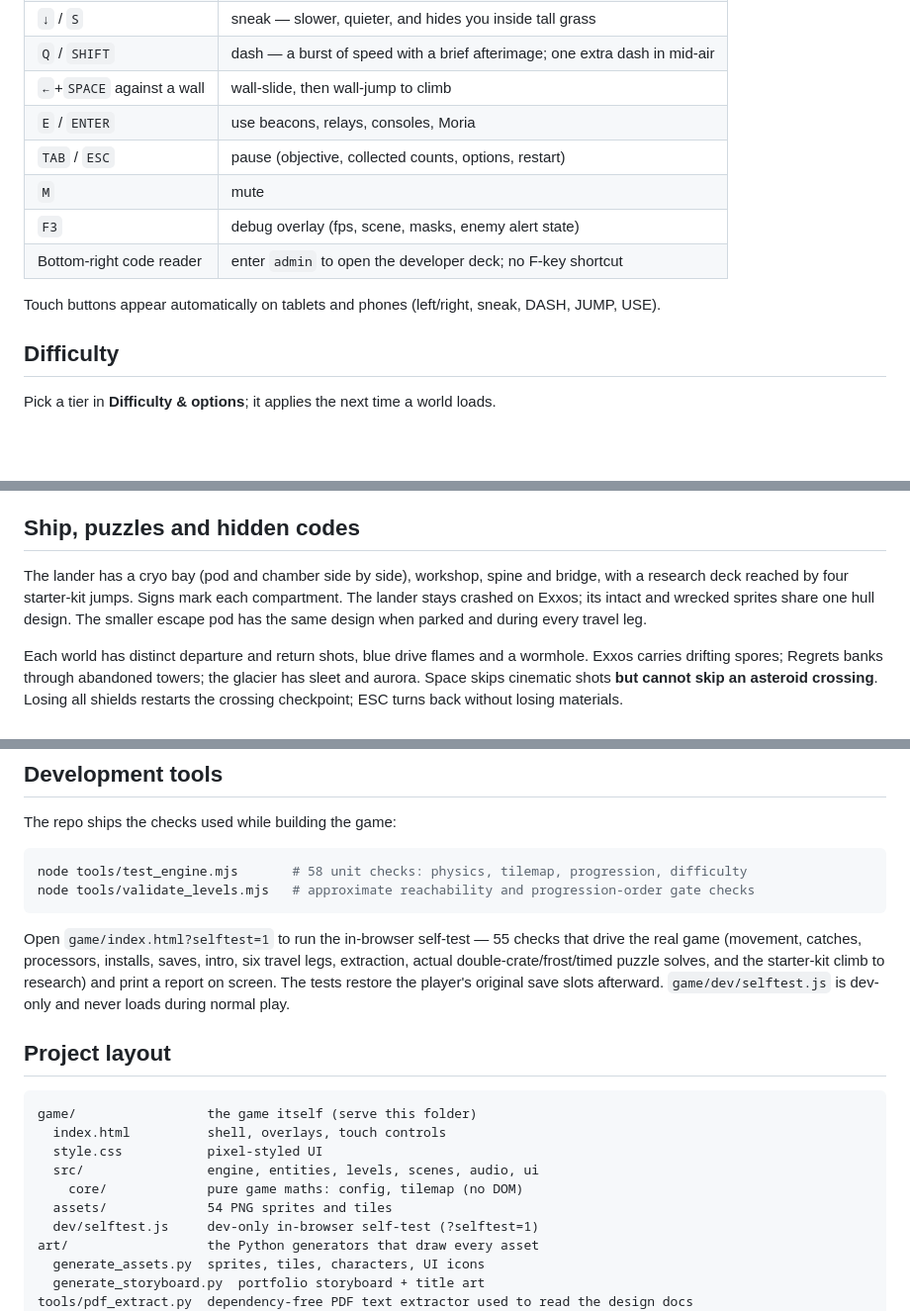
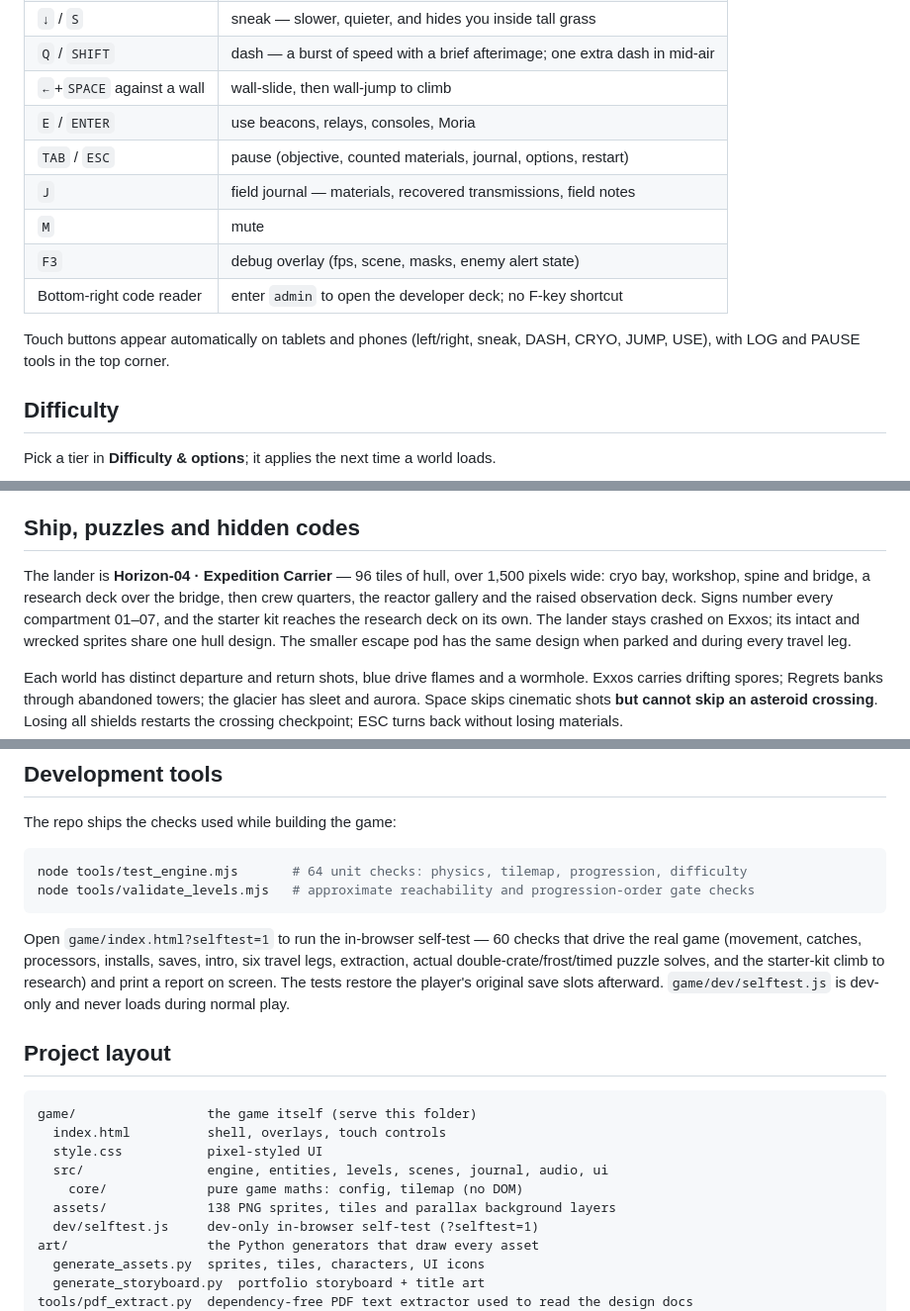
Before and after one commit to reteshmani0-droid/pale-horizon, a Markdown page: README.md, 3 parts joined by grey strips. Shown at 99% size. GitHub-like rendering; blank space fills up the shorter version.

Commit message:
Bring the docs back in line with the shipped game
README, the design mapping and the portfolio still described the old build: 54 assets,
a 20-colour palette, 58 unit checks, 55 browser checks and a four-jump research deck,
while the journal, the recoverable transmissions, the touch tools and the 96-tile
Horizon-04 were undocumented. Anyone reading the repo before the TSA submission now
sees the game that is actually in game/.

🤖 Generated with Codebuff
Co-Authored-By: Codebuff <noreply@codebuff.com>

````diff
--- a/README.md
+++ b/README.md
@@ -69,12 +72,13 @@ URLs. To deploy the local folder without Git, run `npx vercel --prod` from the p
 | `Q` / `SHIFT` | dash — a burst of speed with a brief afterimage; one extra dash in mid-air |
 | `←`+`SPACE` against a wall | wall-slide, then wall-jump to climb |
 | `E` / `ENTER` | use beacons, relays, consoles, Moria |
-| `TAB` / `ESC` | pause (objective, collected counts, options, restart) |
+| `TAB` / `ESC` | pause (objective, counted materials, journal, options, restart) |
+| `J` | field journal — materials, recovered transmissions, field notes |
 | `M` | mute |
 | `F3` | debug overlay (fps, scene, masks, enemy alert state) |
 | Bottom-right code reader | enter `admin` to open the developer deck; no F-key shortcut |
 
-Touch buttons appear automatically on tablets and phones (left/right, sneak, DASH, JUMP, USE).
+Touch buttons appear automatically on tablets and phones (left/right, sneak, DASH, CRYO, JUMP, USE), with LOG and PAUSE tools in the top corner.
 
 ## Difficulty
 
@@ -102,8 +106,8 @@ Pick a tier in **Difficulty & options**; it applies the next time a world loads.
 
 ## Ship, puzzles and hidden codes
 
-The lander has a cryo bay (pod and chamber side by side), workshop, spine and bridge,
-with a research deck reached by four starter-kit jumps. Signs mark each compartment.
+The lander is **Horizon-04 · Expedition Carrier** — 96 tiles of hull, over 1,500 pixels wide: cryo bay, workshop, spine and
+bridge, a research deck over the bridge, then crew quarters, the reactor gallery and the raised observation deck. Signs number every compartment 01–07, and the starter kit reaches the research deck on its own.
 The lander stays crashed on Exxos; its intact and wrecked sprites share one hull design.
 The smaller escape pod has the same design when parked and during every travel leg.
 
@@ -134,11 +138,11 @@ Mono instruments/canvas text. Their SIL Open Font License files live beside the
 The repo ships the checks used while building the game:
 
 ```bash
-node tools/test_engine.mjs       # 58 unit checks: physics, tilemap, progression, difficulty
+node tools/test_engine.mjs       # 64 unit checks: physics, tilemap, progression, difficulty
 node tools/validate_levels.mjs   # approximate reachability and progression-order gate checks
 ```
 
-Open `game/index.html?selftest=1` to run the in-browser self-test — 55 checks that drive the real game
+Open `game/index.html?selftest=1` to run the in-browser self-test — 60 checks that drive the real game
 (movement, catches, processors, installs, saves, intro, six travel legs, extraction,
 actual double-crate/frost/timed puzzle solves, and the starter-kit climb to research) and
 print a report on screen. The tests restore the player's original save slots afterward.
@@ -150,9 +154,9 @@ print a report on screen. The tests restore the player's original save slots aft
 game/                 the game itself (serve this folder)
   index.html          shell, overlays, touch controls
   style.css           pixel-styled UI
-  src/                engine, entities, levels, scenes, audio, ui
+  src/                engine, entities, levels, scenes, journal, audio, ui
     core/             pure game maths: config, tilemap (no DOM)
-  assets/             54 PNG sprites and tiles
+  assets/             138 PNG sprites, tiles and parallax background layers
   dev/selftest.js     dev-only in-browser self-test (?selftest=1)
 art/                  the Python generators that draw every asset
   generate_assets.py  sprites, tiles, characters, UI icons
````
Also changed, not shown: other parts of README.md (+3 -0 lines), docs/design/DESIGN_MAPPING.md (+1 -1 lines), docs/portfolio/PORTFOLIO.md (+1 -1 lines).
